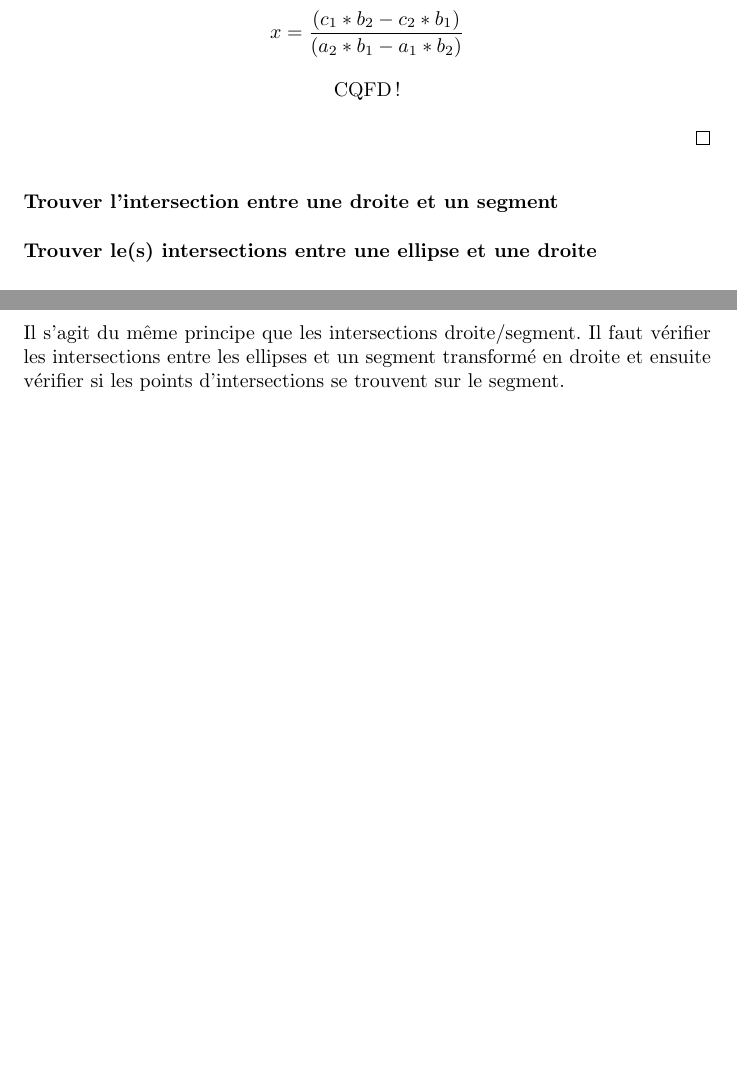
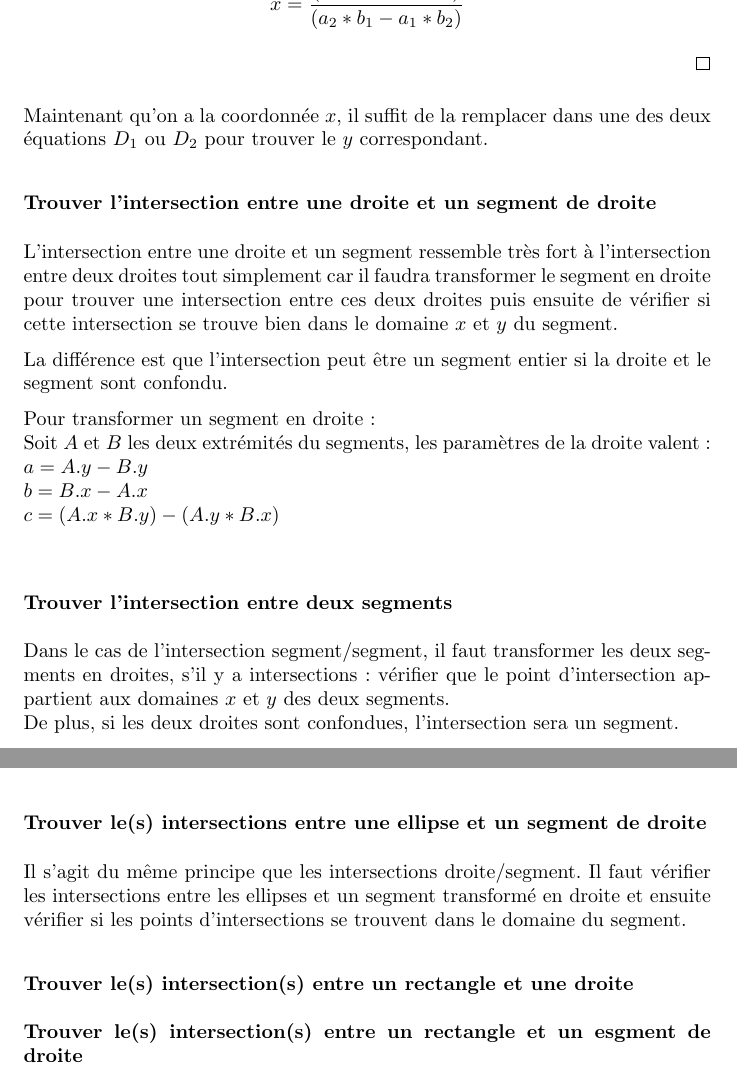
Before and after one commit to fknop/starlight, a LaTeX document (rapport/rapport.tex): two parts of pages 19 and 21 of 21, joined at a grey line, cut at the place of the change, the shorter picture padded with empty space. Compiled offline with pdfLaTeX.

Commit message:
Update rapport

```diff
--- a/rapport/rapport.tex
+++ b/rapport/rapport.tex
@@ -658,15 +658,38 @@ $$ \frac{-a_1 * x}{b_1} + \frac{a_2 * x}{b_2} = \frac{c_1}{b_1} - \frac{c_2}{b_2
 $$ \frac{(-a_1 * x * b_2) + (a_2 * x * b_1)}{(b_1 * b_2)} = \frac{(c_1 * b_2 - c_2 * b_1)}{(b_1 * b_2)} $$
 $$ (a_2 * b_1 * x) - (a_1 * b_2 * x) = (c_1 * b_2 - c_2 * b_1) $$
 $$ x * ((a_2 * b_1) - (a_1 * b_2)) = (c_1 * b_2 - c_2 * b_1) $$
-$$ x = \frac{(c_1 * b_2 - c_2 * b_1)}{(a_2 * b_1 - a_1 * b_2)} $$
-    \begin{center}
-    CQFD !
-    \end{center}
+$$ x = \frac{(c_1 * b_2 - c_2 * b_1)}{(a_2 * b_1 - a_1 * b_2)} $$ \\
 \end{proof}
 
-\subsubsection{Trouver l'intersection entre une droite et un segment}
+Maintenant qu'on a la coordonnée $x$, il suffit de la remplacer
+dans une des deux équations $D_1$ ou $D_2$ pour trouver le $y$
+correspondant.
 
-\subsubsection{Trouver le(s) intersections entre une ellipse et une droite}
+\subsubsection{Trouver l'intersection entre une droite et un segment de droite}
+
+L'intersection entre une droite et un segment ressemble très fort
+à l'intersection entre deux droites tout simplement car il faudra transformer
+le segment en droite pour trouver une intersection entre ces deux droites
+puis ensuite de vérifier si cette intersection se trouve bien dans le domaine
+$x$ et $y$ du segment.
+
+La différence est que l'intersection peut être un segment entier si la droite
+et le segment sont confondu.
+
+Pour transformer un segment en droite : \\
+Soit $A$ et $B$ les deux extrémités du segments, les paramètres de la droite valent :
+$ a = A.y - B.y $ \\
+$ b = B.x - A.x $ \\
+$ c = (A.x * B.y) - (A.y * B.x) $ \\
+
+\subsubsection{Trouver l'intersection entre deux segments}
+
+Dans le cas de l'intersection segment/segment, il faut transformer les
+deux segments en droites, s'il y a intersections : vérifier que le point
+d'intersection appartient aux domaines $x$ et $y$ des deux segments. \\
+De plus, si les deux droites sont confondues, l'intersection sera un segment.
+
+\subsubsection{Trouver le(s) intersection(s) entre une ellipse et une droite}
 
 La formule d'une ellipse est :
 
@@ -747,12 +769,16 @@ C'est le même principe que le cas de la droite verticale sauf
 que pour trouver la deuxième variable finale il faudra
 remplacer la variable trouvée dans l'équation de la droite.
 
-\subsubsection{Trouver le(s) intersections entre une ellipse et un segment}
+\subsubsection{Trouver le(s) intersections entre une ellipse et un segment de droite}
 
 Il s'agit du même principe que les intersections droite/segment.
 Il faut vérifier les intersections entre les ellipses et un segment
 transformé en droite et ensuite vérifier si les points d'intersections
-se trouvent sur le segment.
+se trouvent dans le domaine du segment.
+
+\subsubsection{Trouver le(s) intersection(s) entre un rectangle et une droite}
+
+\subsubsection{Trouver le(s) intersection(s) entre un rectangle et un esgment de droite}
 
 
 
```
Also changed, not shown: rapport/rapport.pdf, rapport/rapport.tex (5 more changed lines).
